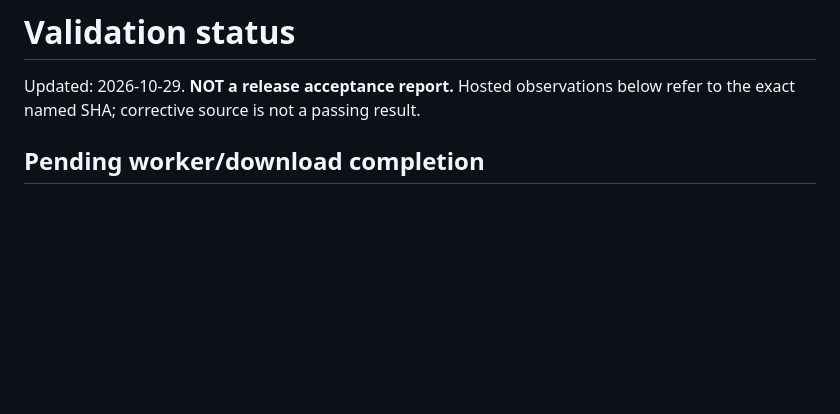
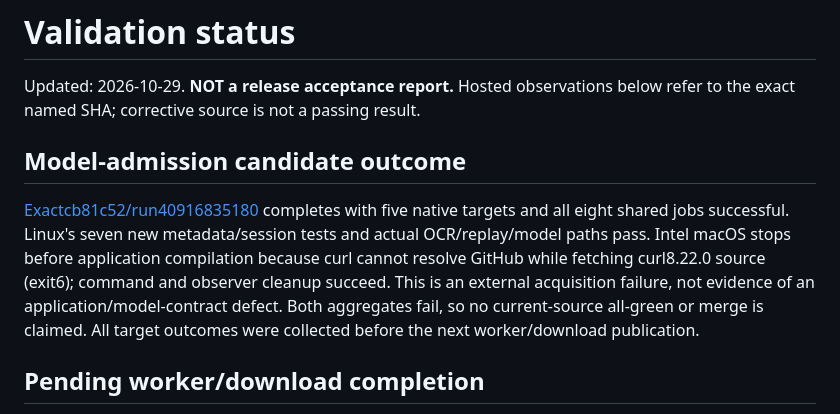
Before and after one commit to KiaroSama/Numera-Video-Sub-Finder, a Markdown page: docs/validation.md, the part around the change. Rendered like a GitHub page; blank space fills up the shorter version.

Commit message:
docs: record model admission outcome
Co-Authored-By: Claude Opus 5 (1M context) <noreply@anthropic.com>

```diff
--- a/docs/validation.md
+++ b/docs/validation.md
@@ -1,6 +1,10 @@
 # Validation status
 
 Updated: 2026-10-29. **NOT a release acceptance report.** Hosted observations below refer to the exact named SHA; corrective source is not a passing result.
+
+## Model-admission candidate outcome
+
+[Exactcb81c52/run40916835180](https://github.com/KiaroSama/Numera-Video-Sub-Finder/actions/runs/40916835180) completes with five native targets and all eight shared jobs successful. Linux's seven new metadata/session tests and actual OCR/replay/model paths pass. Intel macOS stops before application compilation because curl cannot resolve GitHub while fetching curl8.22.0 source (exit6); command and observer cleanup succeed. This is an external acquisition failure, not evidence of an application/model-contract defect. Both aggregates fail, so no current-source all-green or merge is claimed. All target outcomes were collected before the next worker/download publication.
 
 ## Pending worker/download completion
 
```
Also changed, not shown: docs/testing.md (+4 -0 lines).
